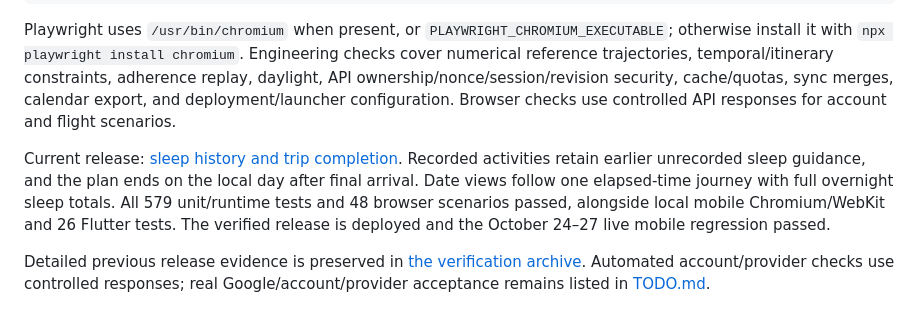
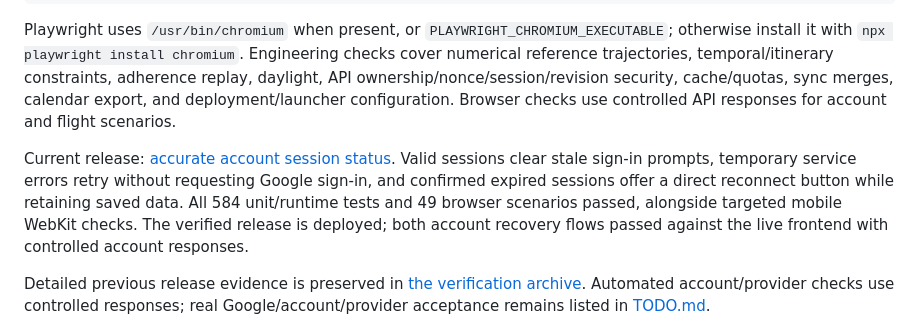
Before and after one commit to maniksurtani/rephase, a Markdown page: README.md, the part around the change. Drawn GitHub-style.

Commit message:
Record verified account-session recovery release

```diff
--- a/README.md
+++ b/README.md
@@ -108,7 +108,7 @@ npm run test:e2e
 
 Playwright uses `/usr/bin/chromium` when present, or `PLAYWRIGHT_CHROMIUM_EXECUTABLE`; otherwise install it with `npx playwright install chromium`. Engineering checks cover numerical reference trajectories, temporal/itinerary constraints, adherence replay, daylight, API ownership/nonce/session/revision security, cache/quotas, sync merges, calendar export, and deployment/launcher configuration. Browser checks use controlled API responses for account and flight scenarios.
 
-Current release: [sleep history and trip completion](RELEASES.md). Recorded activities retain earlier unrecorded sleep guidance, and the plan ends on the local day after final arrival. Date views follow one elapsed-time journey with full overnight sleep totals. All 579 unit/runtime tests and 48 browser scenarios passed, alongside local mobile Chromium/WebKit and 26 Flutter tests. The verified release is deployed and the October 24–27 live mobile regression passed.
+Current release: [accurate account session status](RELEASES.md). Valid sessions clear stale sign-in prompts, temporary service errors retry without requesting Google sign-in, and confirmed expired sessions offer a direct reconnect button while retaining saved data. All 584 unit/runtime tests and 49 browser scenarios passed, alongside targeted mobile WebKit checks. The verified release is deployed; both account recovery flows passed against the live frontend with controlled account responses.
 
 Detailed previous release evidence is preserved in [the verification archive](docs/archive/VERIFICATION-2026-10-16.md). Automated account/provider checks use controlled responses; real Google/account/provider acceptance remains listed in [TODO.md](TODO.md).
 
```
Also changed, not shown: RELEASES.md (+10 -0 lines), TODO.md (+1 -1 lines).
